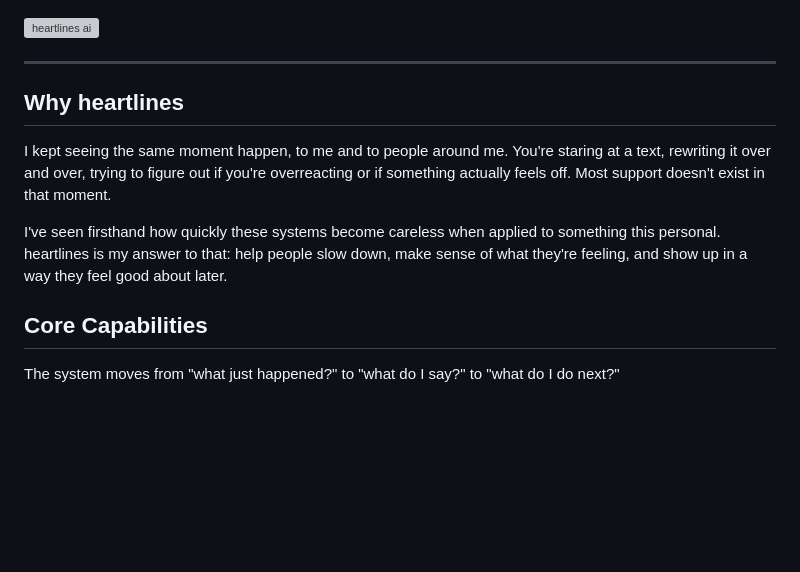
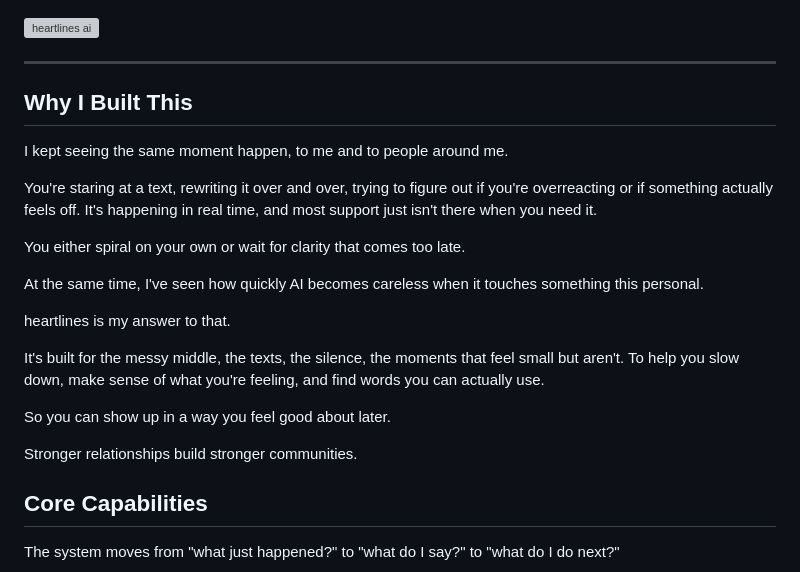
Before and after one commit to laurieai94/heartlines-ai, a Markdown page: README.md, the part around the change. Drawn GitHub-style; blank space fills up the shorter version; grey boxes are pictures that could not be loaded.

Commit message:
Changes
Co-authored-by: laurieai94 <248369187+laurieai94@users.noreply.github.com>

```diff
--- a/README.md
+++ b/README.md
@@ -16,11 +16,23 @@
 
 ---
 
-## Why heartlines
+## Why I Built This
 
-I kept seeing the same moment happen, to me and to people around me. You're staring at a text, rewriting it over and over, trying to figure out if you're overreacting or if something actually feels off. Most support doesn't exist in that moment.
+I kept seeing the same moment happen, to me and to people around me.
 
-I've seen firsthand how quickly these systems become careless when applied to something this personal. heartlines is my answer to that: help people slow down, make sense of what they're feeling, and show up in a way they feel good about later.
+You're staring at a text, rewriting it over and over, trying to figure out if you're overreacting or if something actually feels off. It's happening in real time, and most support just isn't there when you need it.
+
+You either spiral on your own or wait for clarity that comes too late.
+
+At the same time, I've seen how quickly AI becomes careless when it touches something this personal.
+
+heartlines is my answer to that.
+
+It's built for the messy middle, the texts, the silence, the moments that feel small but aren't. To help you slow down, make sense of what you're feeling, and find words you can actually use.
+
+So you can show up in a way you feel good about later.
+
+Stronger relationships build stronger communities.
 
 ## Core Capabilities
 
```
